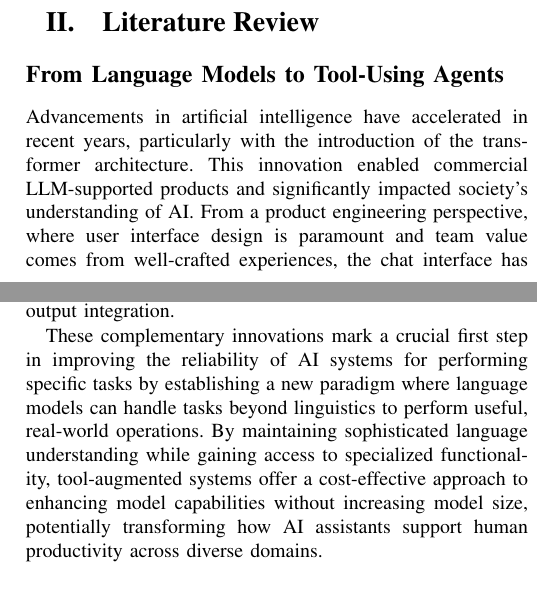
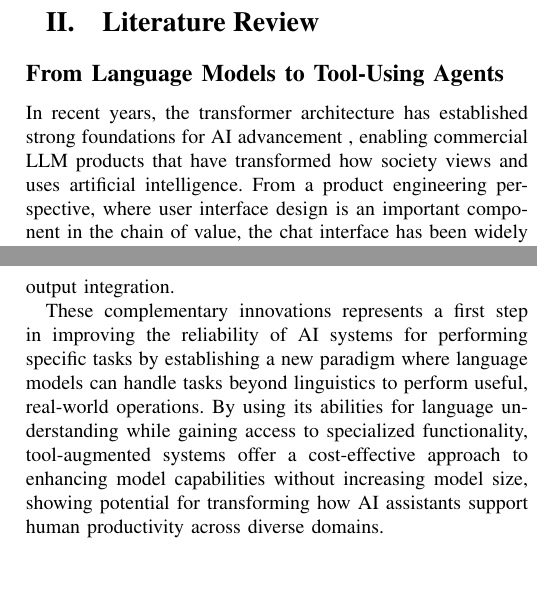
Before and after one commit to nessBautista/SotA_LAMs, a LaTeX paper (main.tex): two parts of the columns of pages 1 and 2 of 5, joined at a grey line, cut so that both start at the same text. Compiled offline with pdfLaTeX; a missing font is replaced by an installed copy or a similar font; a LaTeX package or settings file that is missing is left out.

Commit message:
revision: From Language Models to Tool-Using Agents

```diff
--- a/main.tex
+++ b/main.tex
@@ -111,5 +111,5 @@ We would like to structure this examination as follows:
 
 \subsection{From Language Models to Tool-Using Agents}
 
-Advancements in artificial intelligence have accelerated in recent years, particularly with the introduction of the transformer architecture. This innovation enabled commercial LLM-supported products and significantly impacted society's understanding of AI. From a product engineering perspective, where user interface design is paramount and team value comes from well-crafted experiences, the chat interface has been widely embraced. This rapid adoption is no coincidence—our first interactions with LLMs occurred through interfaces that create the impression of conversing with another person, resulting in a natural experience that increased user adoption.
+In recent years, the transformer architecture has established strong foundations for AI advancement , enabling commercial LLM products that have transformed how society views and uses artificial intelligence. From a product engineering perspective, where user interface design is an important component in the chain of value, the chat interface has been widely embraced. This rapid adoption is no coincidence, our first interactions with LLMs occurred through interfaces that create the impression of conversing with another person, resulting in a natural experience that increase user adoption.
 
@@ -121,9 +121,9 @@ In this research exercise, we identify a trend of evolution that expands around
 
-API's where one of the most natural places to start with.  Toolformer (Schick et al., 2023)~\cite{schick2023toolformer} represents a breakthrough in addressing LLM limitations through tool integration, enabling models to autonomously determine when external tools are needed, select appropriate ones, and incorporate their outputs into ongoing language generation. Its distinctive self-supervised learning methodology implements a streamlined three-step process that samples potential API calls using in-context learning, executes these calls to obtain results, and filters them based on perplexity reduction. This approach creates a more adaptive system capable of determining which tools benefit specific contexts without extensive human annotation.
+API's are one of the most natural places to start with.  Toolformer (Schick et al., 2023)~\cite{schick2023toolformer} represents a breakthrough in addressing LLM limitations through tool integration, enabling models to autonomously determine when external tools are needed, select appropriate ones, and incorporate their outputs into ongoing language generation. Its distinctive self-supervised learning methodology implemented a streamlined three-step process that samples potential API calls using in-context learning, executing these calls to obtain results, and filtering them based on perplexity reduction. This approach created a more adaptive system capable of determining which tools benefit specific contexts without extensive human annotation.
 
-Expanding this line of research, ToolLLM (Qin et al., 2023)~\cite{qin2023toolllm} introduces a comprehensive framework for training models to effectively utilize external tools through API calls. It contributes three key innovations: a systematic methodology for converting conventional dialogue datasets into tool-use examples through automated annotation; ToolBench, a diverse dataset spanning over 16,000 real-world scenarios across various domains; and a training approach enabling models to make effective API calls without human intervention. Performance evaluations demonstrate that tool-augmented models significantly outperform standard approaches, particularly in generating syntactically correct API calls, tool selection, and output integration.
+Expanding this line of research, ToolLLM (Qin et al., 2023)~\cite{qin2023toolllm} introduced a comprehensive framework for training models to effectively utilize external tools through API calls. It contributes with three key innovations: a systematic methodology for converting conventional dialogue datasets into tool-use examples through automated annotation; ToolBench, a diverse dataset spanning over 16,000 real-world scenarios across various domains; and a training approach enabling models to make effective API calls without human intervention. Performance evaluations demonstrate that tool-augmented models significantly outperform standard approaches, particularly in generating syntactically correct API calls, tool selection, and output integration.
 
-These complementary innovations mark a crucial first step in improving the reliability of AI systems for performing specific tasks by establishing a new paradigm where language models can handle tasks beyond linguistics to perform useful, real-world operations. By maintaining sophisticated language understanding while gaining access to specialized functionality, tool-augmented systems offer a cost-effective approach to enhancing model capabilities without increasing model size, potentially transforming how AI assistants support human productivity across diverse domains.
+These complementary innovations represents a first step in improving the reliability of AI systems for performing specific tasks by establishing a new paradigm where language models can handle tasks beyond linguistics to perform useful, real-world operations. By using its abilities for language understanding while gaining access to specialized functionality, tool-augmented systems offer a cost-effective approach to enhancing model capabilities without increasing model size, showing potential for transforming how AI assistants support human productivity across diverse domains.
 
 \subsection{Large Action Models (LAMs)}
 
```
Also changed, not shown: main.pdf, main.tex (4 more changed lines), 3 other files.
